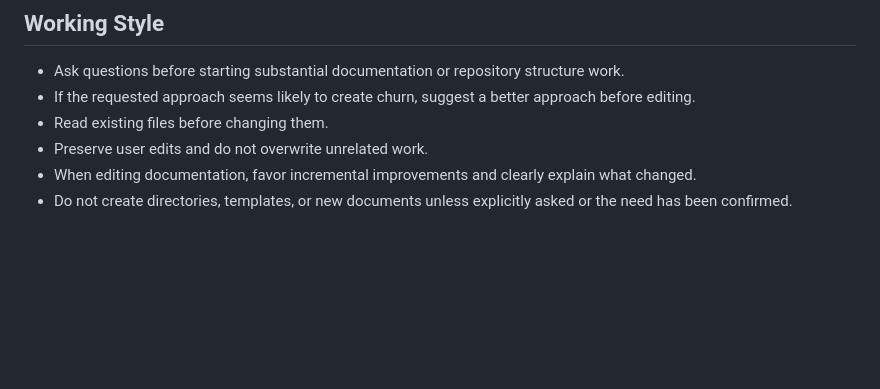
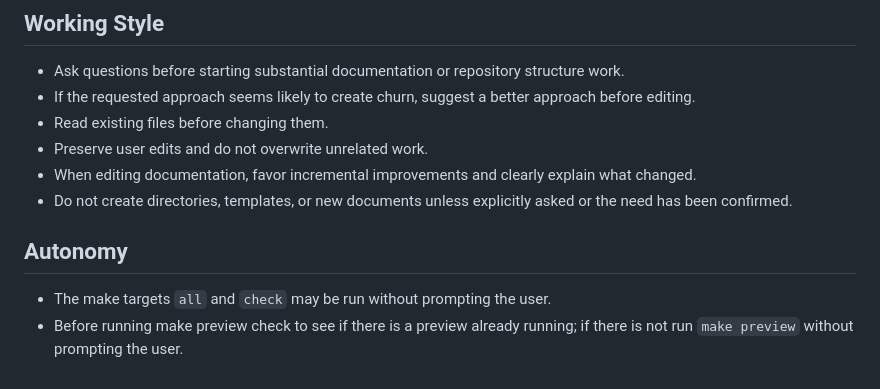
Before and after one commit to nggong/docs, a Markdown page: AGENTS.md, the part around the change. Rendered like a GitHub page; blank space fills up the shorter version.

Commit message:
Give coding agents make guidelines
Just build it already!

```diff
--- a/AGENTS.md
+++ b/AGENTS.md
@@ -130,3 +130,9 @@ whether a PDF artifact should be generated in addition to the html/webpage.
   explain what changed.
 - Do not create directories, templates, or new documents unless explicitly asked
   or the need has been confirmed.
+
+## Autonomy
+
+- The make targets `all` and `check` may be run without prompting the user.
+- Before running make preview check to see if there is a preview already running;
+  if there is not run `make preview` without prompting the user.
```
